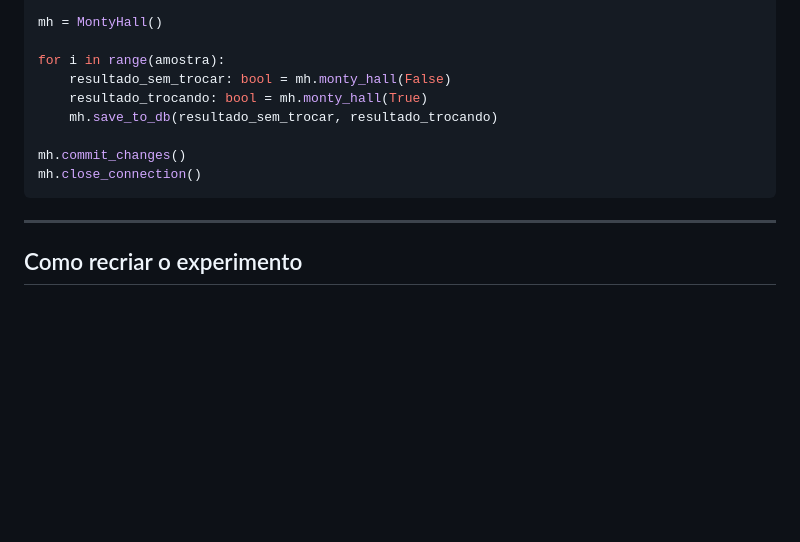
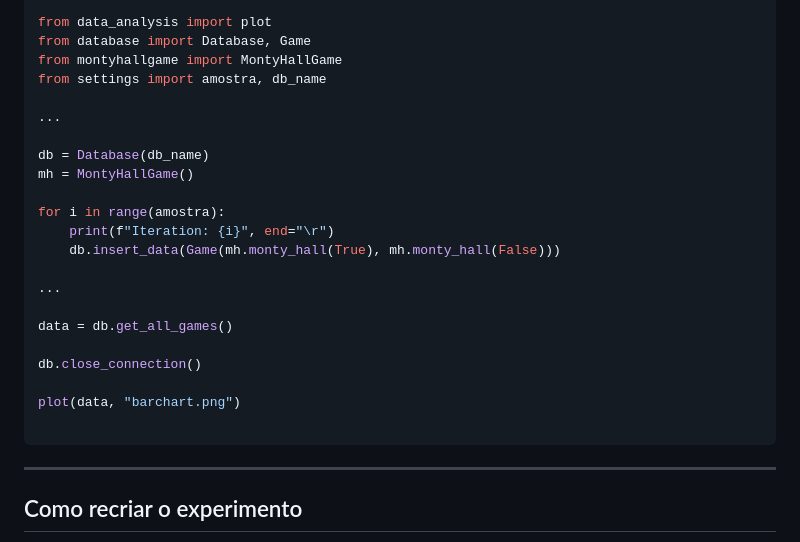
Before and after one commit to danspect/MontyHall, a Markdown page: README.md, the part around the change printed below. Rendered like a GitHub page; blank space fills up the shorter version.

````diff
--- a/README.md
+++ b/README.md
@@ -136,13 +148,26 @@ amostra = 500_000
 
-mh = MontyHall()
+from data_analysis import plot
+from database import Database, Game
+from montyhallgame import MontyHallGame
+from settings import amostra, db_name
+
+...
+
+db = Database(db_name)
+mh = MontyHallGame()
 
 for i in range(amostra):
-    resultado_sem_trocar: bool = mh.monty_hall(False)
-    resultado_trocando: bool = mh.monty_hall(True)
-    mh.save_to_db(resultado_sem_trocar, resultado_trocando)
+    print(f"Iteration: {i}", end="\r")
+    db.insert_data(Game(mh.monty_hall(True), mh.monty_hall(False)))
 
-mh.commit_changes()
-mh.close_connection()
+...
+
+data = db.get_all_games()
+
+db.close_connection()
+
+plot(data, "barchart.png")
+
 ```
 
 ---
````
Also changed, not shown: other parts of README.md (+45 -33 lines).
